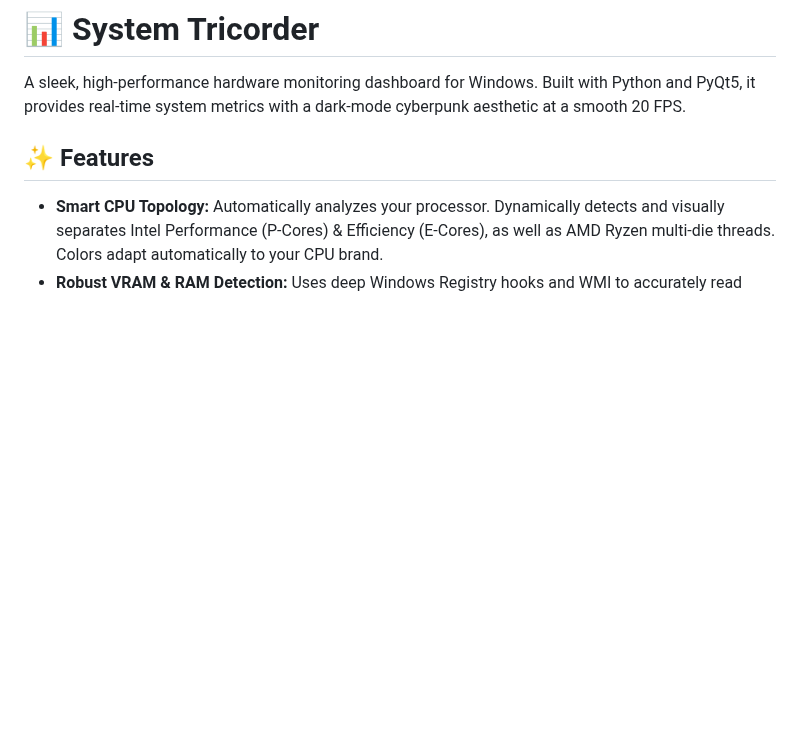
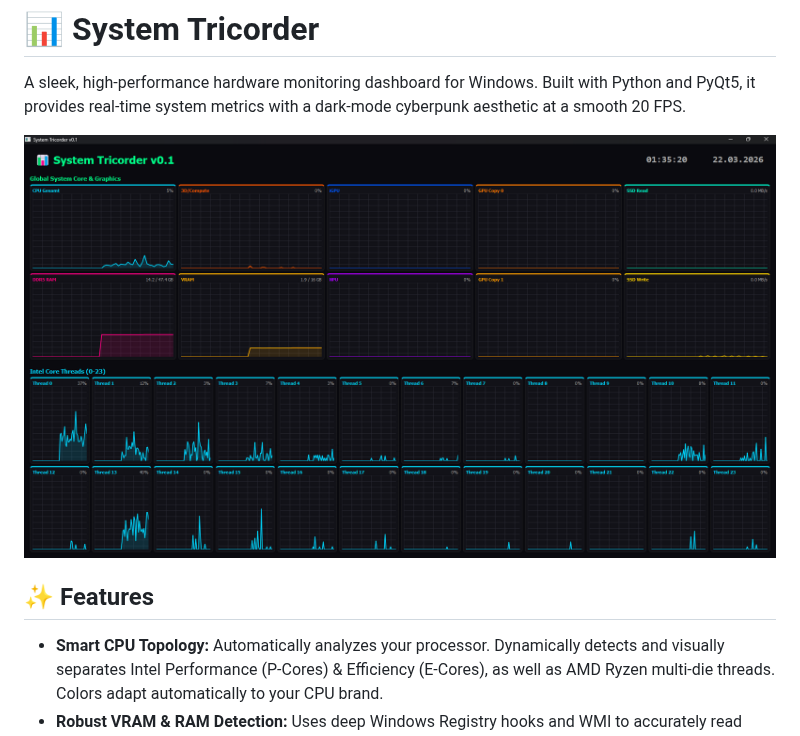
Before and after one commit to DaWasteh/System-Tricorder, a Markdown page: README.md, the part around one of its changes. Rendered like a GitHub page; pictures changed too: image.png (added); blank space fills up the shorter version.

Commit message:
Screenshot added

```diff
--- a/README.md
+++ b/README.md
@@ -1,6 +1,9 @@
 # 📊 System Tricorder
 
 A sleek, high-performance hardware monitoring dashboard for Windows. Built with Python and PyQt5, it provides real-time system metrics with a dark-mode cyberpunk aesthetic at a smooth 20 FPS.
+
+
+![alt text](image.png)
 
 ## ✨ Features
 
```
Also changed, not shown: other parts of README.md (+2 -0 lines).
